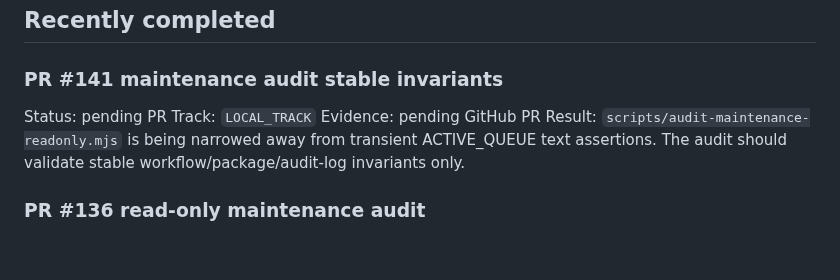
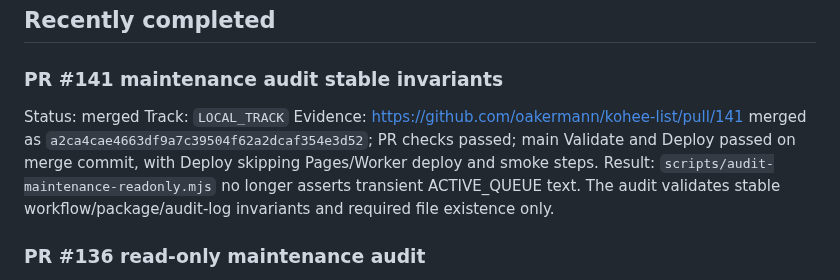
Before and after one commit to oakermann/kohee-list, a Markdown page: docs/KOHEE_ACTIVE_QUEUE.md, the part around the change. Drawn GitHub-style; blank space fills up the shorter version.

```diff
--- a/docs/KOHEE_ACTIVE_QUEUE.md
+++ b/docs/KOHEE_ACTIVE_QUEUE.md
@@ -24,10 +24,10 @@ Purpose: current blockers and next actions only.
 
 ### PR #141 maintenance audit stable invariants
 
-Status: pending PR
+Status: merged
 Track: `LOCAL_TRACK`
-Evidence: pending GitHub PR
-Result: `scripts/audit-maintenance-readonly.mjs` is being narrowed away from transient ACTIVE_QUEUE text assertions. The audit should validate stable workflow/package/audit-log invariants only.
+Evidence: https://github.com/oakermann/kohee-list/pull/141 merged as `a2ca4cae4663df9a7c39504f62a2dcaf354e3d52`; PR checks passed; main Validate and Deploy passed on merge commit, with Deploy skipping Pages/Worker deploy and smoke steps.
+Result: `scripts/audit-maintenance-readonly.mjs` no longer asserts transient ACTIVE_QUEUE text. The audit validates stable workflow/package/audit-log invariants and required file existence only.
 
 ### PR #136 read-only maintenance audit
 
```
Also changed, not shown: docs/audits/LOCAL_CODEX_AUDIT_LOG.md (+2 -2 lines).
